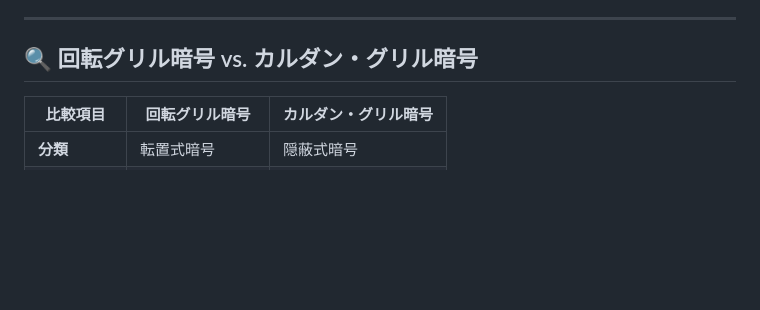
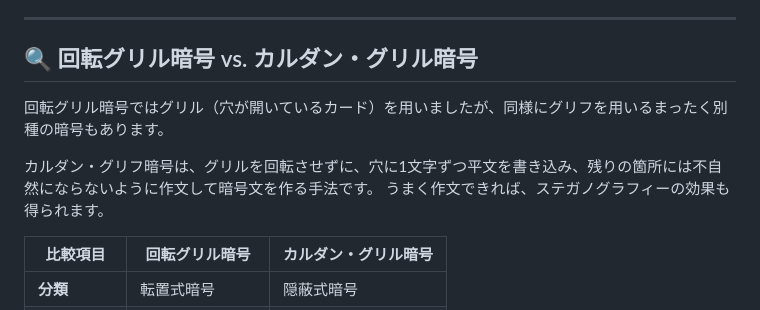
Before and after one commit to ipusiron/grille-cipherlab, a Markdown page: README.md, the part around the change. GitHub-like rendering; blank space fills up the shorter version.

Commit message:
カルダン・グリル暗号の解説を復活させた

```diff
--- a/README.md
+++ b/README.md
@@ -156,6 +156,11 @@ Step 2: 各回転角度でグリルを重ね、穴の文字を順次抽出
 
 ## 🔍 回転グリル暗号 vs. カルダン・グリル暗号
 
+回転グリル暗号ではグリル（穴が開いているカード）を用いましたが、同様にグリフを用いるまったく別種の暗号もあります。
+
+カルダン・グリフ暗号は、グリルを回転させずに、穴に1文字ずつ平文を書き込み、残りの箇所には不自然にならないように作文して暗号文を作る手法です。
+うまく作文できれば、ステガノグラフィーの効果も得られます。
+
 | 比較項目 | 回転グリル暗号 | カルダン・グリル暗号 |
 |----------|----------------|----------------------|
 | **分類** | 転置式暗号 | 隠蔽式暗号 |
```
